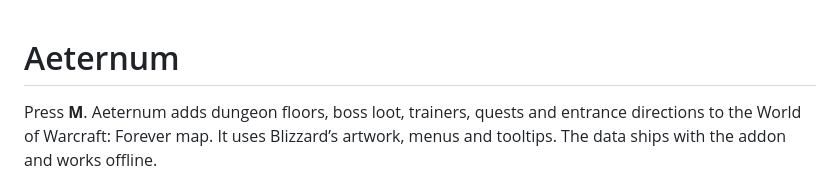
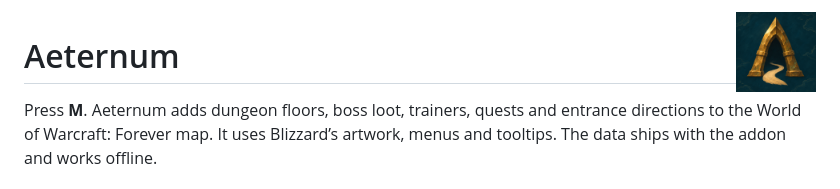
Before and after one commit to 0xAell/Aeternum, a Markdown page: README.md, the part around the change. Rendered like a GitHub page; pictures changed too: artwork/aeternum-curseforge.png (added).

Commit message:
Add the Aeternum dungeon arch icon for GitHub and CurseForge

```diff
--- a/README.md
+++ b/README.md
@@ -1,3 +1,5 @@
+<img align="right" src="https://raw.githubusercontent.com/0xAell/Aeternum/main/artwork/aeternum-curseforge.png" width="80" height="80" alt="A brass dungeon arch with a winding trail">
+
 # Aeternum
 
 Press **M**. Aeternum adds dungeon floors, boss loot, trainers, quests and entrance directions to the World of Warcraft: Forever map. It uses Blizzard’s artwork, menus and tooltips. The data ships with the addon and works offline.
```
Also changed, not shown: 1 other file.
